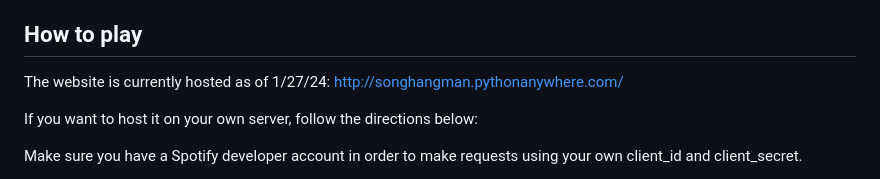
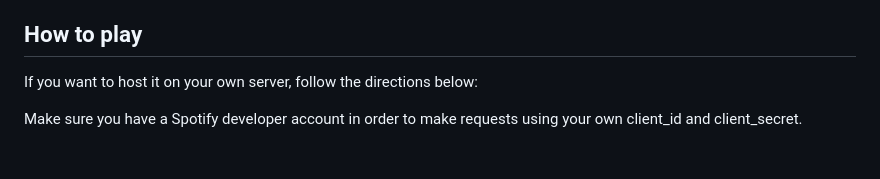
Before and after one commit to abhinavuppala/SpotifyAPIProject, a Markdown page: README.md, the part around the change. Drawn GitHub-style; blank space fills up the shorter version.

```diff
--- a/README.md
+++ b/README.md
@@ -10,9 +10,6 @@
 - CSS: [Bootstrap](https://getbootstrap.com/docs/3.4/css/)
 
 ## How to play
-
-The website is currently hosted as of 1/27/24:
-http://songhangman.pythonanywhere.com/
 
 If you want to host it on your own server, follow the directions below:
 
```
